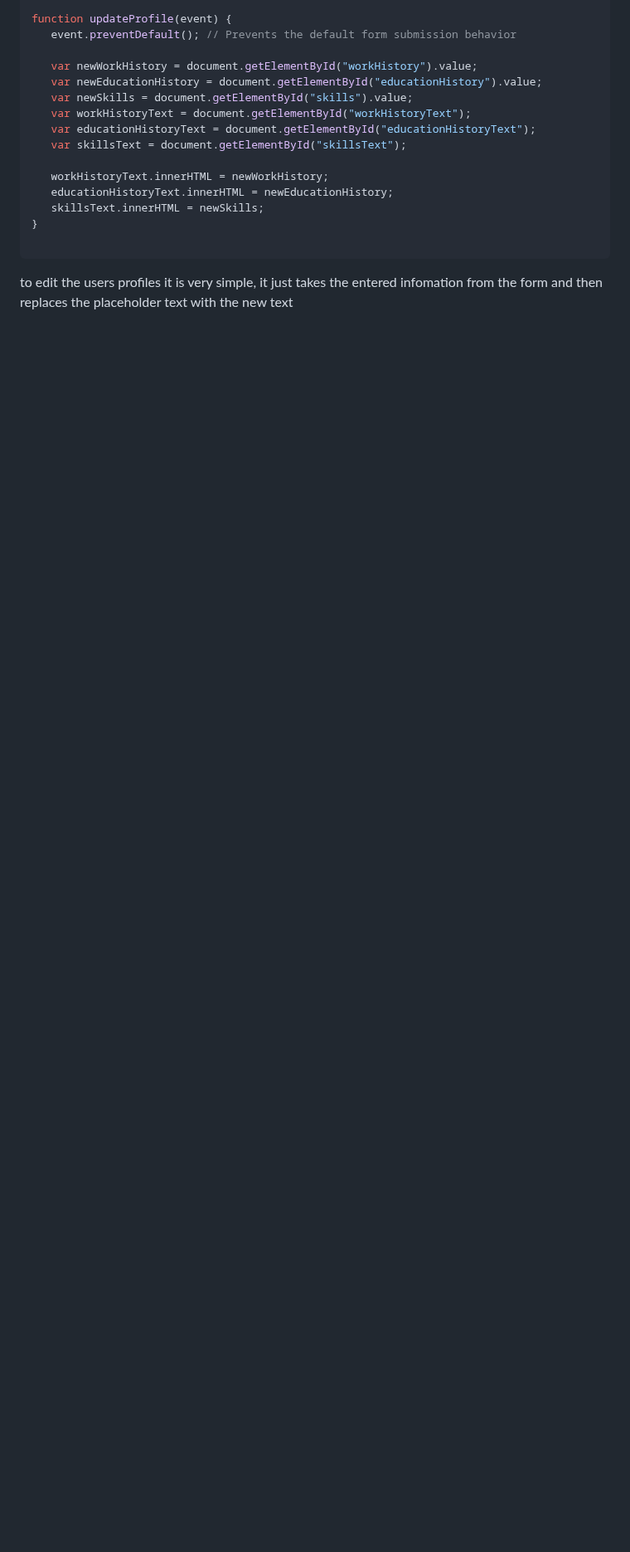
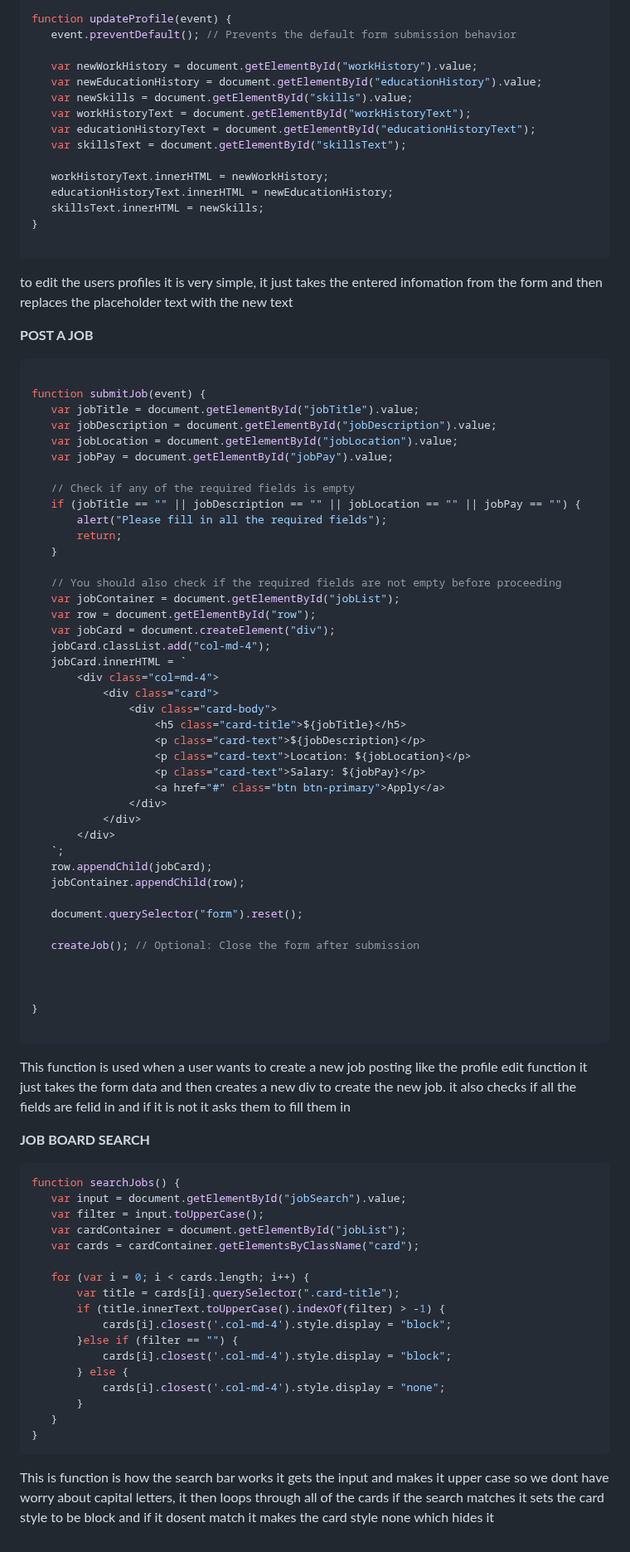
Before and after one commit to xqill275/introduction-to-tech-stack-website-project, a Markdown page: README.md, the part around the change. Shown at 83% size. GitHub-like rendering; blank space fills up the shorter version.

````diff
--- a/README.md
+++ b/README.md
@@ -270,3 +270,74 @@ function updateProfile(event) {
 ```
 
 to edit the users profiles it is very simple, it just takes the entered infomation from the form and then replaces the placeholder text with the new text
+
+**POST A JOB**
+
+ ```js
+
+function submitJob(event) {
+    var jobTitle = document.getElementById("jobTitle").value;
+    var jobDescription = document.getElementById("jobDescription").value;
+    var jobLocation = document.getElementById("jobLocation").value;
+    var jobPay = document.getElementById("jobPay").value;
+
+    // Check if any of the required fields is empty
+    if (jobTitle == "" || jobDescription == "" || jobLocation == "" || jobPay == "") {
+        alert("Please fill in all the required fields");
+        return;
+    }
+
+    // You should also check if the required fields are not empty before proceeding
+    var jobContainer = document.getElementById("jobList");
+    var row = document.getElementById("row");
+    var jobCard = document.createElement("div");
+    jobCard.classList.add("col-md-4");
+    jobCard.innerHTML = `
+        <div class="col=md-4">
+            <div class="card">
+                <div class="card-body">
+                    <h5 class="card-title">${jobTitle}</h5>
+                    <p class="card-text">${jobDescription}</p>
+                    <p class="card-text">Location: ${jobLocation}</p>
+                    <p class="card-text">Salary: ${jobPay}</p>
+                    <a href="#" class="btn btn-primary">Apply</a>
+                </div>
+            </div>
+        </div>
+    `;
+    row.appendChild(jobCard);
+    jobContainer.appendChild(row);
+
+    document.querySelector("form").reset();
+
+    createJob(); // Optional: Close the form after submission
+
+
+
+}
+
+```
+This function is used when a user wants to create a new job posting like the profile edit function it just takes the form data and then creates a new div to create the new job. it also checks if all the fields are felid in and if it is not it asks them to fill them in
+
+**JOB BOARD SEARCH**
+ ```js
+function searchJobs() {
+    var input = document.getElementById("jobSearch").value;
+    var filter = input.toUpperCase();
+    var cardContainer = document.getElementById("jobList");
+    var cards = cardContainer.getElementsByClassName("card");
+
+    for (var i = 0; i < cards.length; i++) {
+        var title = cards[i].querySelector(".card-title");
+        if (title.innerText.toUpperCase().indexOf(filter) > -1) {
+            cards[i].closest('.col-md-4').style.display = "block";
+        }else if (filter == "") {
+            cards[i].closest('.col-md-4').style.display = "block";
+        } else {
+            cards[i].closest('.col-md-4').style.display = "none";
+        }
+    }
+}
+```
+
+This is function is how the search bar works it gets the input and makes it upper case so we dont have worry about capital letters, it then loops through all of the cards if the search matches it sets the card style to be block and if it dosent match it makes the card style none which hides it
````
